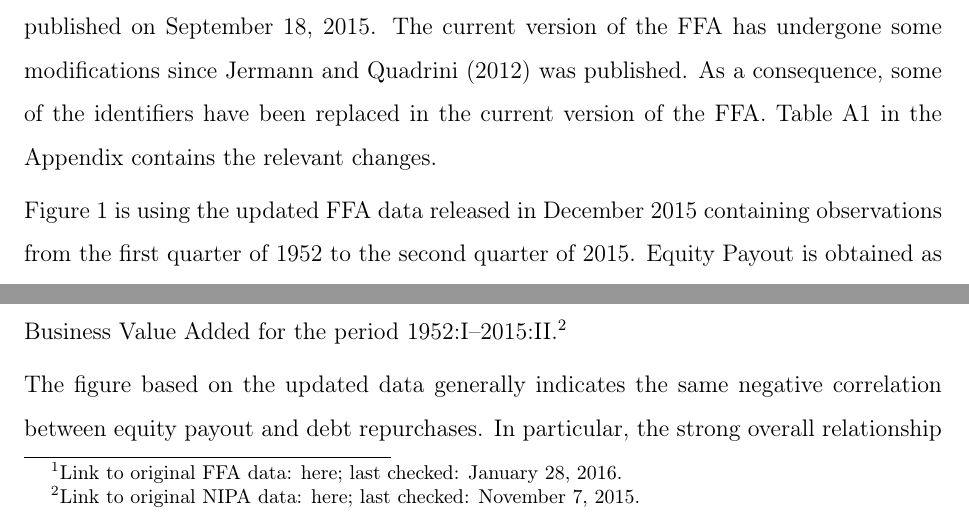
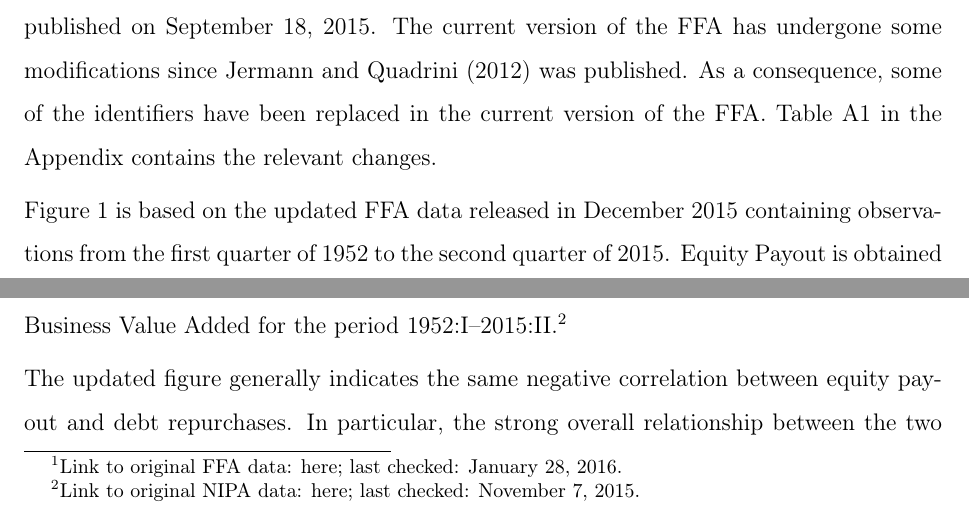
Before and after one commit to nkuhlen/replication-study-financial-macro, a LaTeX paper (src/paper/replication_report.tex, which reads src/paper/section_data.tex): two parts of page 3 of 8, joined at a grey line, cut so that both start at the same text. Compiled offline with pdfLaTeX.

Commit message:
Minor changes to language.

```diff
--- a/src/paper/section_data.tex
+++ b/src/paper/section_data.tex
@@ -16,6 +16,6 @@
 Figure \ref{fig:figure_1} illustrates the financial cycles in the US economy. For this purpose, it plots net payments to equity holders and net debt repurchases in the nonfinancial business sector. The data is taken from the Flow of Funds Accounts (FFA) of the Federal Reserve Board (FRB).\footnote{Link to original FFA data: \href{http://www.federalreserve.gov/datadownload/Download.aspx?rel=Z1&series=1f08e962a27dff21b89a7212d58b8346&filetype=spreadsheetml&label=include&layout=seriescolumn&from=03/01/1952&to=06/30/2015}{here}; last checked: January 28, 2016.}
 References to the FFA are indicated by making use of the ‘Coded Tables’ published on September 18, 2015. The current version of the FFA has undergone some modifications since \citet{JERMANNfinancial} was published. As a consequence, some of the identifiers have been replaced in the current version of the FFA. Table \ref{table:identifiers} in the Appendix contains the relevant changes.
 
-Figure \ref{fig:figure_1} is using the updated FFA data released in December 2015 containing observations from the first quarter of 1952 to the second quarter of 2015. Equity Payout is obtained as described by \citeauthor{JERMANNfinancial}. First, the sum of ‘Net dividends of nonfarm, nonfinancial business’ (FA106121075.Q) and ‘Net dividends of farm business’ (FA136121073.Q) is being calculated. This is followed by subtracting ‘Net increase in corporate equities of nonfinancial business’ (FA103164103.Q) and ‘Proprietors’ net investment of nonfinancial business’ (FA112090205.Q). Debt Repurchase in the figure above is the negative of ‘Net increase in credit markets instruments of nonfinancial business’ (FA144104005.Q). This implies that debt consists only of liabilities that are directly related to credit markets transactions. Both variables are divided by Business GDP times 1000. Business GDP is based on data taken from the National Income and Product Accounts (Table 1.3.5) on Business Value Added for the period 1952:I--2015:II.\footnote{Link to original NIPA data: \href{http://www.bea.gov//national/nipaweb/DownSS2.asp}{here}; last checked: November 7, 2015.}
+Figure \ref{fig:figure_1} is based on the updated FFA data released in December 2015 containing observations from the first quarter of 1952 to the second quarter of 2015. Equity Payout is obtained as described by \citeauthor{JERMANNfinancial}. First, the sum of ‘Net dividends of nonfarm, nonfinancial business’ (FA106121075.Q) and ‘Net dividends of farm business’ (FA136121073.Q) is being calculated. This is followed by subtracting ‘Net increase in corporate equities of nonfinancial business’ (FA103164103.Q) and ‘Proprietors’ net investment of nonfinancial business’ (FA112090205.Q). Debt Repurchase in the figure above is the negative of ‘Net increase in credit markets instruments of nonfinancial business’ (FA144104005.Q). This implies that debt consists only of liabilities that are directly related to credit markets transactions. Both variables are divided by Business GDP times 1000. Business GDP is based on data taken from the National Income and Product Accounts (Table 1.3.5) on Business Value Added for the period 1952:I--2015:II.\footnote{Link to original NIPA data: \href{http://www.bea.gov//national/nipaweb/DownSS2.asp}{here}; last checked: November 7, 2015.}
 
-The figure based on the updated data generally indicates the same negative correlation between equity payout and debt repurchases. In particular, the strong overall relationship between the two variables as described by \citeauthor{JERMANNfinancial} can be replicated for the period after 1980. This also holds true for the new values starting from the third quarter of 2010. Thus, the replication supports the interpretation by \citeauthor{JERMANNfinancial} which implies a certain degree of substitutability between equity and debt financing as well as recessions inducing firms to decrease in the growth rate of debt while at the same time lowering payments to shareholders. However, for the period from 1956 to 1980 as well as the period after 1992 especially the series on debt repurchases looks more volatile when using the updated data. The reason for this difference are revisions of the series for those periods in the most recent FFA data by the FRB.
+The updated figure generally indicates the same negative correlation between equity payout and debt repurchases. In particular, the strong overall relationship between the two variables as described by \citeauthor{JERMANNfinancial} can be replicated for the period after 1980. This also holds true for the new values starting from the third quarter of 2010. Thus, the replication supports the interpretation by \citeauthor{JERMANNfinancial} which implies a certain degree of substitutability between equity and debt financing as well as recessions inducing firms to decrease in the growth rate of debt while at the same time lowering payments to shareholders. However, for the period from 1956 to 1980 as well as the period after 1992 especially the series on debt repurchases looks more volatile when using the updated data. The reason for this difference are revisions of the series for those periods in the most recent FFA data by the FRB.
```
